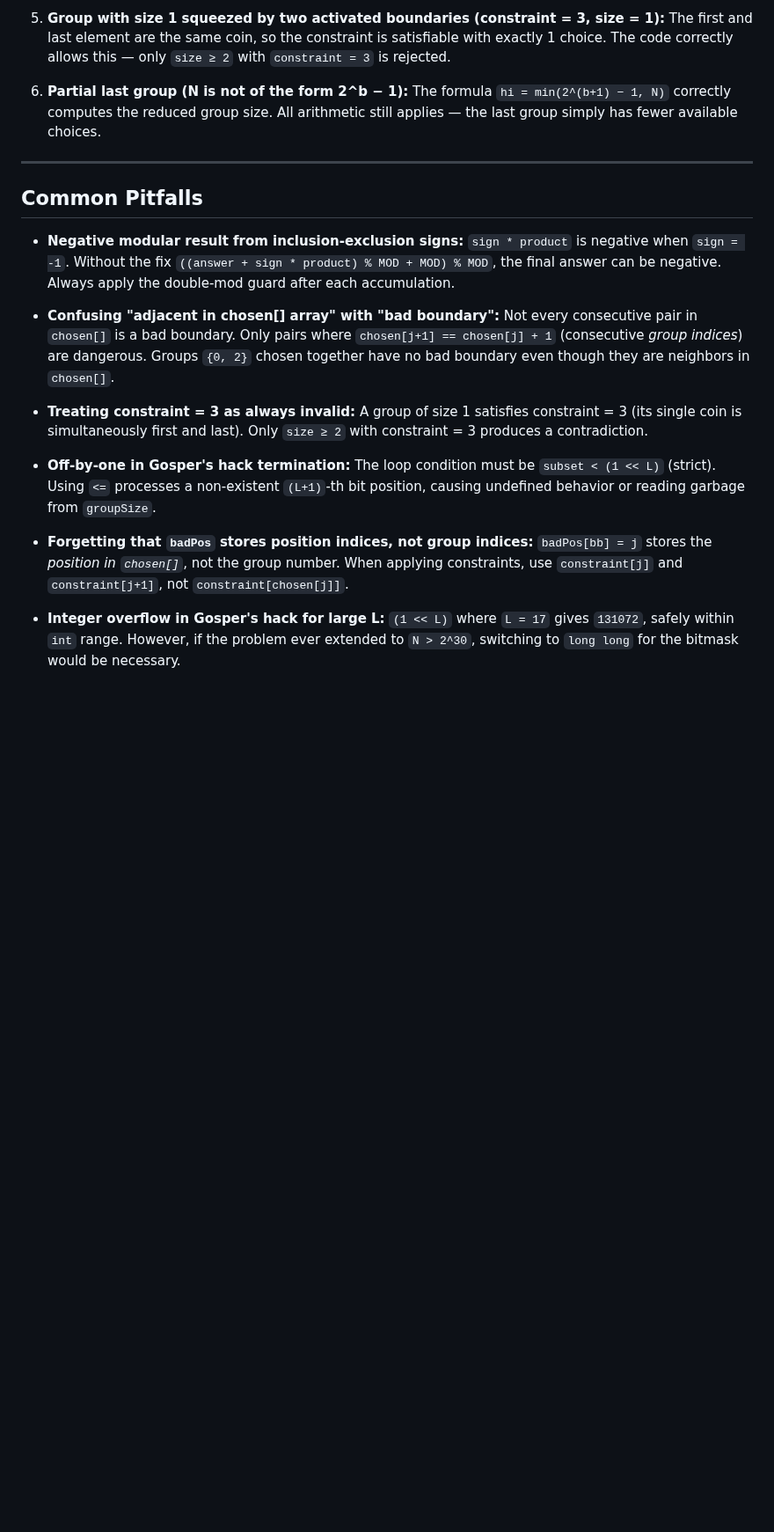
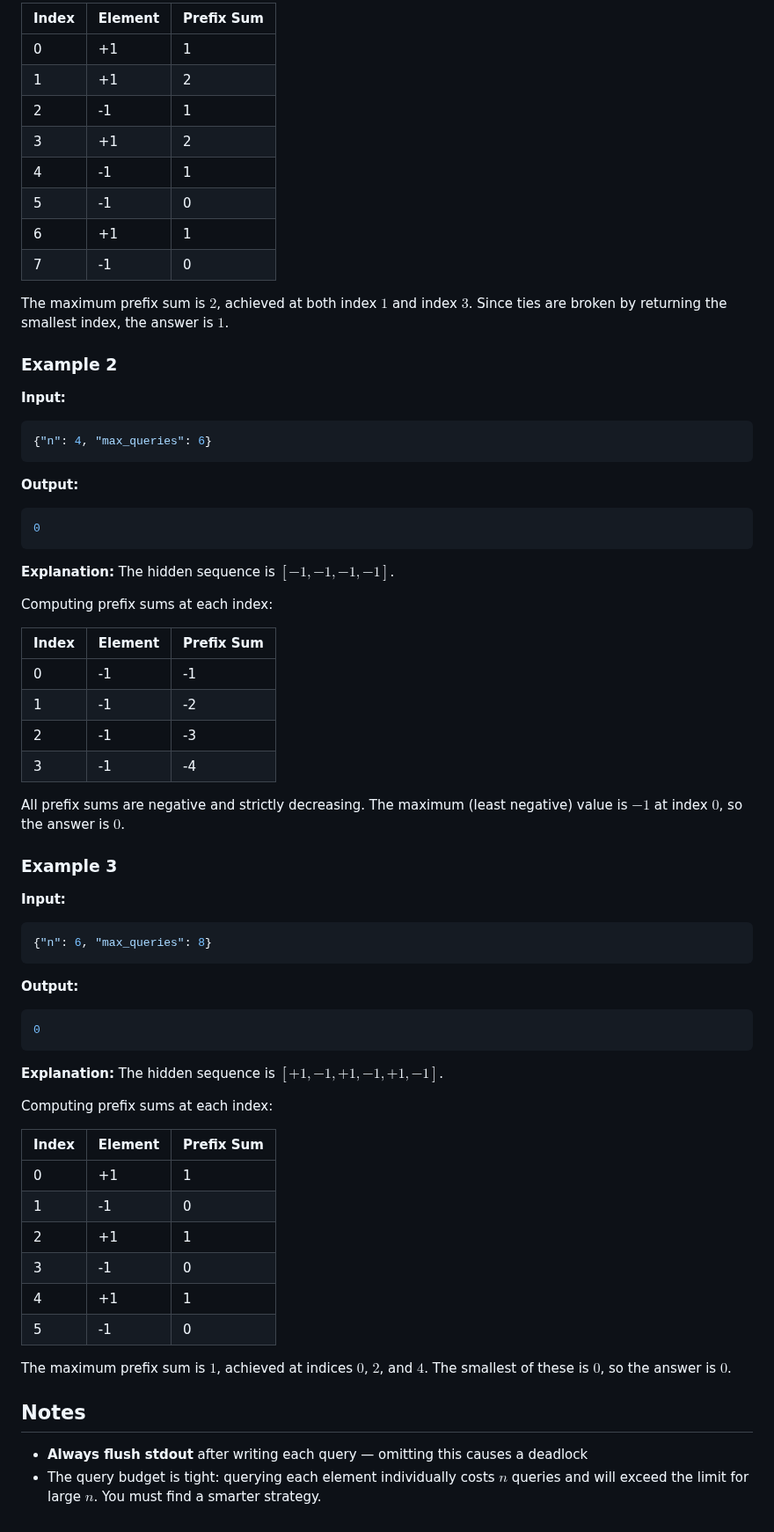
Before and after one commit to VKprogrammer/git-demo, a Markdown page: README.md, the part around one of its changes. Shown at 88% size. GitHub-like rendering; blank space fills up the shorter version.

````diff
--- a/README.md
+++ b/README.md
@@ -134,20 +101,72 @@ for i in 0..K-1:
 
-5. **Group with size 1 squeezed by two activated boundaries (constraint = 3, size = 1):** The first and last element are the same coin, so the constraint is satisfiable with exactly 1 choice. The code correctly allows this — only `size ≥ 2` with `constraint = 3` is rejected.
+| Index | Element | Prefix Sum |
+|-------|---------|------------|
+| 0 | +1 | 1 |
+| 1 | +1 | 2 |
+| 2 | -1 | 1 |
+| 3 | +1 | 2 |
+| 4 | -1 | 1 |
+| 5 | -1 | 0 |
+| 6 | +1 | 1 |
+| 7 | -1 | 0 |
 
-6. **Partial last group (N is not of the form 2^b − 1):** The formula `hi = min(2^(b+1) − 1, N)` correctly computes the reduced group size. All arithmetic still applies — the last group simply has fewer available choices.
+The maximum prefix sum is $2$, achieved at both index $1$ and index $3$. Since ties are broken by returning the smallest index, the answer is $1$.
 
----
+### Example 2
 
-## Common Pitfalls
+**Input:**
+```json
+{"n": 4, "max_queries": 6}
+```
 
-- **Negative modular result from inclusion-exclusion signs:** `sign * product` is negative when `sign = -1`. Without the fix `((answer + sign * product) % MOD + MOD) % MOD`, the final answer can be negative. Always apply the double-mod guard after each accumulation.
+**Output:**
+```json
+0
+```
 
-- **Confusing "adjacent in chosen[] array" with "bad boundary":** Not every consecutive pair in `chosen[]` is a bad boundary. Only pairs where `chosen[j+1] == chosen[j] + 1` (consecutive *group indices*) are dangerous. Groups `{0, 2}` chosen together have no bad boundary even though they are neighbors in `chosen[]`.
+**Explanation:**
+The hidden sequence is $[-1, -1, -1, -1]$.
 
-- **Treating constraint = 3 as always invalid:** A group of size 1 satisfies constraint = 3 (its single coin is simultaneously first and last). Only `size ≥ 2` with constraint = 3 produces a contradiction.
+Computing prefix sums at each index:
 
-- **Off-by-one in Gosper's hack termination:** The loop condition must be `subset < (1 << L)` (strict). Using `<=` processes a non-existent `(L+1)`-th bit position, causing undefined behavior or reading garbage from `groupSize`.
+| Index | Element | Prefix Sum |
+|-------|---------|------------|
+| 0 | -1 | -1 |
+| 1 | -1 | -2 |
+| 2 | -1 | -3 |
+| 3 | -1 | -4 |
 
-- **Forgetting that `badPos` stores position indices, not group indices:** `badPos[bb] = j` stores the *position in `chosen[]`*, not the group number. When applying constraints, use `constraint[j]` and `constraint[j+1]`, not `constraint[chosen[j]]`.
+All prefix sums are negative and strictly decreasing. The maximum (least negative) value is $-1$ at index $0$, so the answer is $0$.
 
-- **Integer overflow in Gosper's hack for large L:** `(1 << L)` where `L = 17` gives `131072`, safely within `int` range. However, if the problem ever extended to `N > 2^30`, switching to `long long` for the bitmask would be necessary.
+### Example 3
+
+**Input:**
+```json
+{"n": 6, "max_queries": 8}
+```
+
+**Output:**
+```json
+0
+```
+
+**Explanation:**
+The hidden sequence is $[+1, -1, +1, -1, +1, -1]$.
+
+Computing prefix sums at each index:
+
+| Index | Element | Prefix Sum |
+|-------|---------|------------|
+| 0 | +1 | 1 |
+| 1 | -1 | 0 |
+| 2 | +1 | 1 |
+| 3 | -1 | 0 |
+| 4 | +1 | 1 |
+| 5 | -1 | 0 |
+
+The maximum prefix sum is $1$, achieved at indices $0$, $2$, and $4$. The smallest of these is $0$, so the answer is $0$.
+
+## Notes
+
+- **Always flush stdout** after writing each query — omitting this causes a deadlock
+- The query budget is tight: querying each element individually costs $n$ queries and will exceed the limit for large $n$. You must find a smarter strategy.
````
Also changed, not shown: other parts of README.md (+67 -100 lines).
